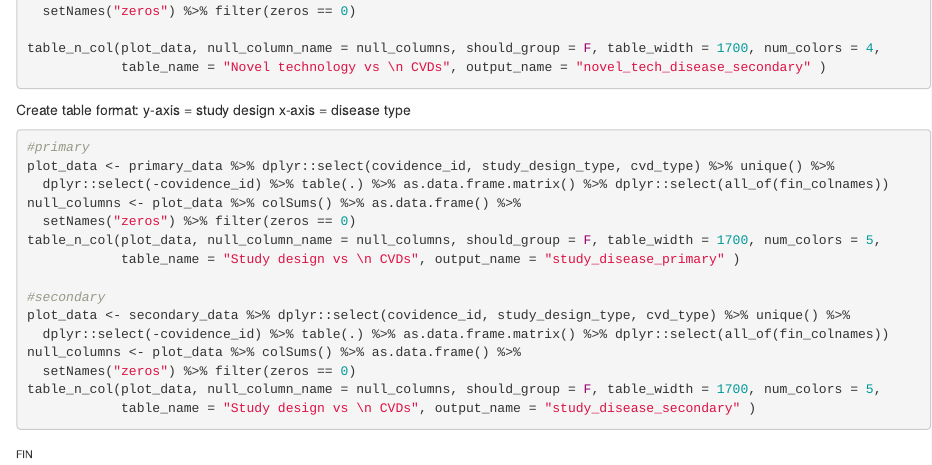
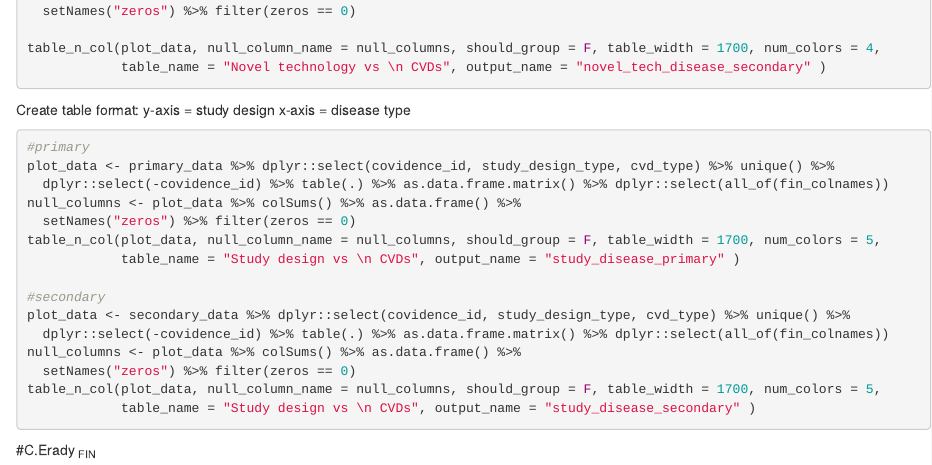
Before and after one commit to phg-foundation/PROPHET, an R Markdown document (Phase_1_codes/PROPHET_tables_figures_code.Rmd): the page in a window 1100 px wide, from 12520 px down. Rendered offline with R 4.5, knitr and Pandoc, with nearby package versions; the code chunks are not run, so their results and figures are left out.

Commit message:
Update PROPHET_tables_figures_code.Rmd

````diff
--- a/Phase_1_codes/PROPHET_tables_figures_code.Rmd
+++ b/Phase_1_codes/PROPHET_tables_figures_code.Rmd
@@ -690,5 +689,5 @@ table_n_col(plot_data, null_column_name = null_columns, should_group = F, table_
             table_name = "Study design vs \n CVDs", output_name = "study_disease_secondary" )
 ```
 
-
+#C.Erady
 ~FIN~
````
Also changed, not shown: Phase_1_codes/PROPHET_tables_figures_code.Rmd (1 more changed lines).
